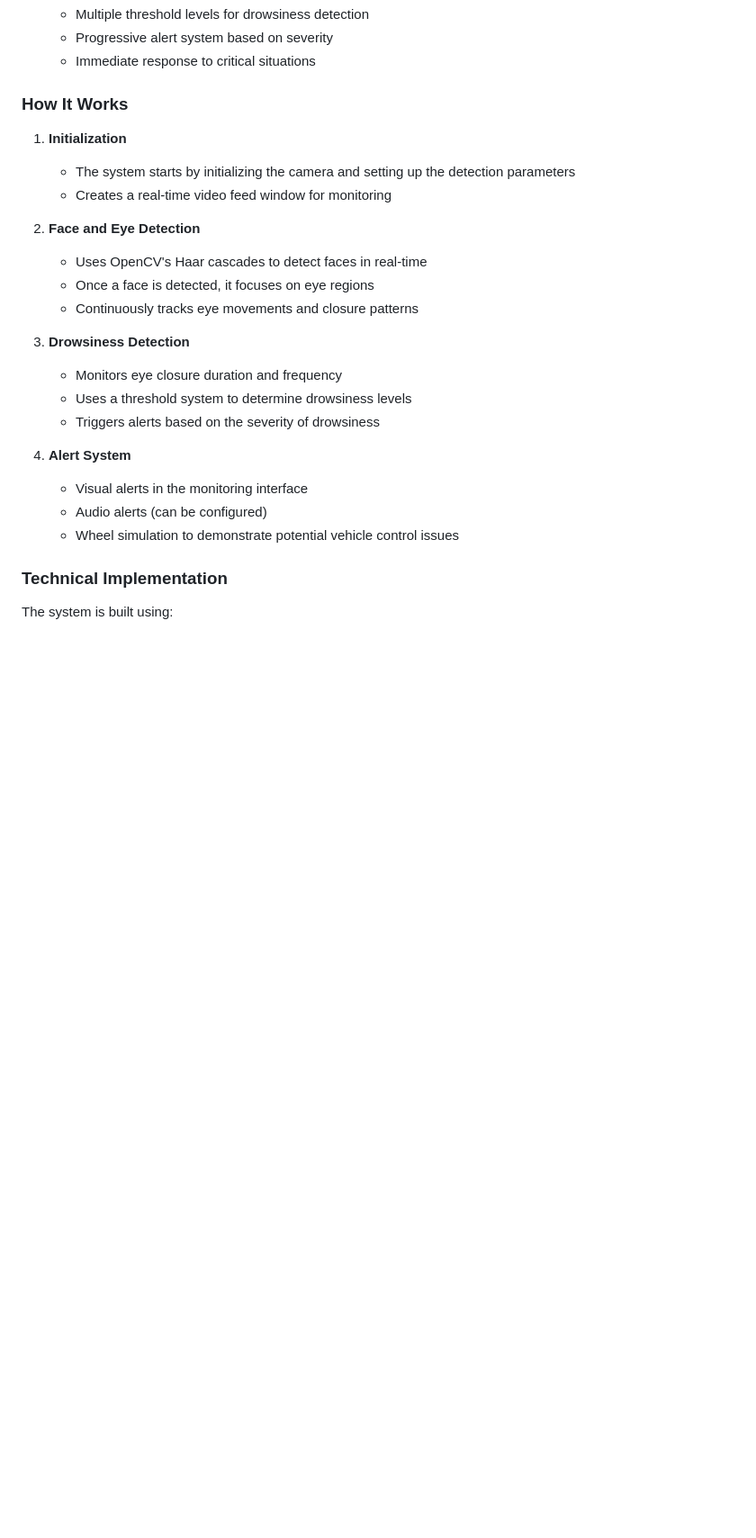
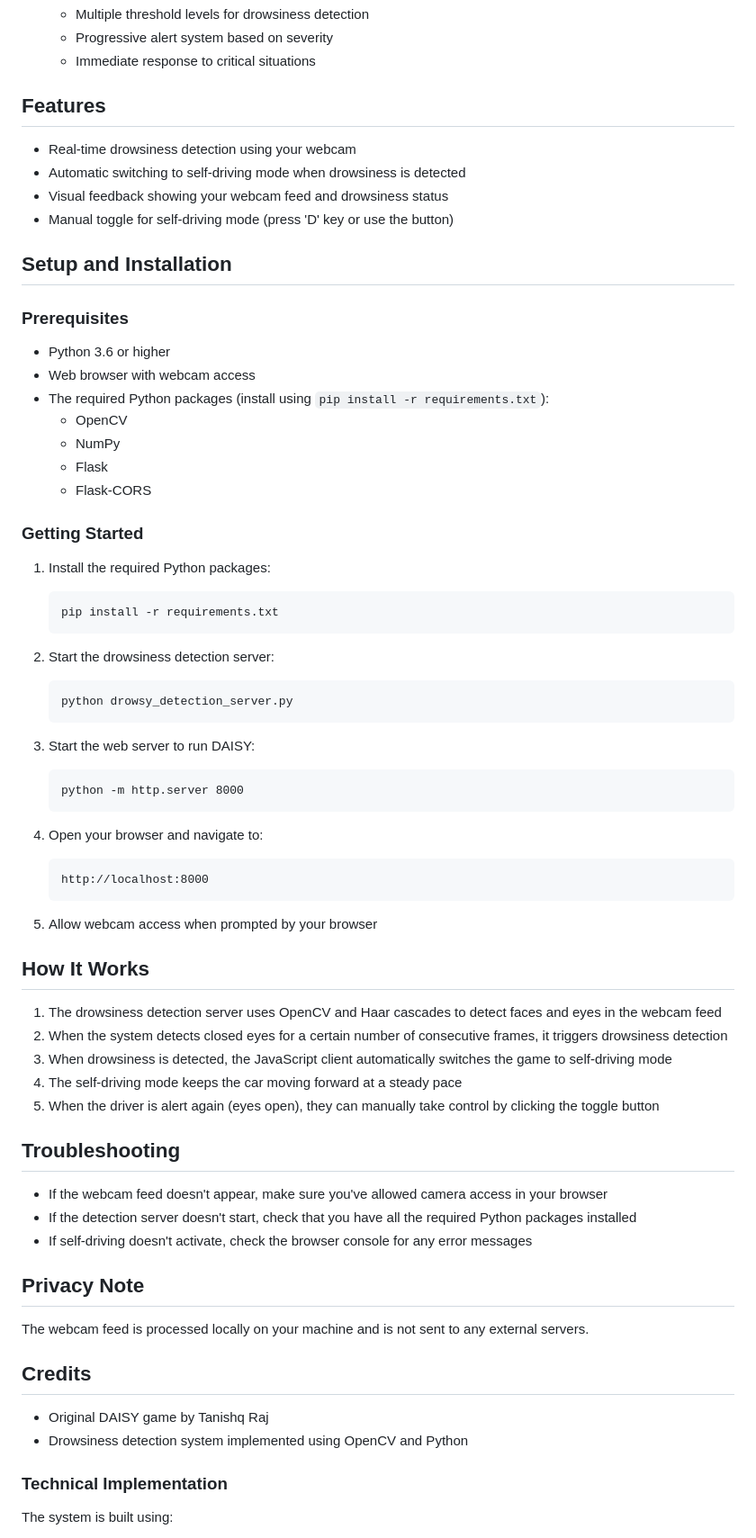
Before and after one commit to Tanishq-Raj/DAISY, a Markdown page: README.md, the part around the change. Shown at 90% size. Rendered like a GitHub page; blank space fills up the shorter version.

````diff
--- a/README.md
+++ b/README.md
@@ -32,26 +32,71 @@ DAISY is an intelligent system designed to enhance road safety by detecting and
    - Progressive alert system based on severity
    - Immediate response to critical situations
 
-### How It Works
+## Features
 
-1. **Initialization**
-   - The system starts by initializing the camera and setting up the detection parameters
-   - Creates a real-time video feed window for monitoring
+- Real-time drowsiness detection using your webcam
+- Automatic switching to self-driving mode when drowsiness is detected
+- Visual feedback showing your webcam feed and drowsiness status
+- Manual toggle for self-driving mode (press 'D' key or use the button)
 
-2. **Face and Eye Detection**
-   - Uses OpenCV's Haar cascades to detect faces in real-time
-   - Once a face is detected, it focuses on eye regions
-   - Continuously tracks eye movements and closure patterns
+## Setup and Installation
 
-3. **Drowsiness Detection**
-   - Monitors eye closure duration and frequency
-   - Uses a threshold system to determine drowsiness levels
-   - Triggers alerts based on the severity of drowsiness
+### Prerequisites
 
-4. **Alert System**
-   - Visual alerts in the monitoring interface
-   - Audio alerts (can be configured)
-   - Wheel simulation to demonstrate potential vehicle control issues
+- Python 3.6 or higher
+- Web browser with webcam access
+- The required Python packages (install using `pip install -r requirements.txt`):
+  - OpenCV
+  - NumPy
+  - Flask
+  - Flask-CORS
+
+### Getting Started
+
+1. Install the required Python packages:
+   ```
+   pip install -r requirements.txt
+   ```
+
+2. Start the drowsiness detection server:
+   ```
+   python drowsy_detection_server.py
+   ```
+
+3. Start the web server to run DAISY:
+   ```
+   python -m http.server 8000
+   ```
+
+4. Open your browser and navigate to:
+   ```
+   http://localhost:8000
+   ```
+
+5. Allow webcam access when prompted by your browser
+
+## How It Works
+
+1. The drowsiness detection server uses OpenCV and Haar cascades to detect faces and eyes in the webcam feed
+2. When the system detects closed eyes for a certain number of consecutive frames, it triggers drowsiness detection
+3. When drowsiness is detected, the JavaScript client automatically switches the game to self-driving mode
+4. The self-driving mode keeps the car moving forward at a steady pace
+5. When the driver is alert again (eyes open), they can manually take control by clicking the toggle button
+
+## Troubleshooting
+
+- If the webcam feed doesn't appear, make sure you've allowed camera access in your browser
+- If the detection server doesn't start, check that you have all the required Python packages installed
+- If self-driving doesn't activate, check the browser console for any error messages
+
+## Privacy Note
+
+The webcam feed is processed locally on your machine and is not sent to any external servers.
+
+## Credits
+
+- Original DAISY game by Tanishq Raj
+- Drowsiness detection system implemented using OpenCV and Python
 
 ### Technical Implementation
 
````
